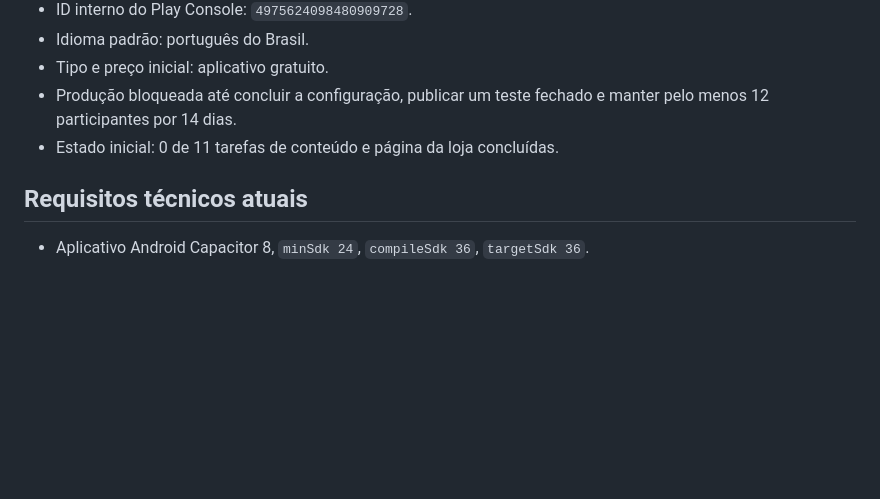
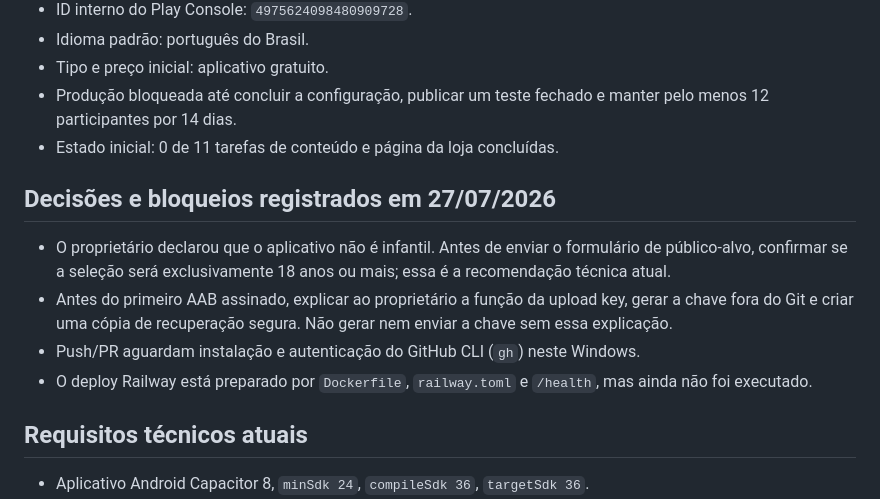
Before and after one commit to aloysiotelles/magisteria, a Markdown page: docs/google-play-publication.md, the part around the change. GitHub-like rendering; blank space fills up the shorter version.

Commit message:
docs(play): track release owner follow-ups

```diff
--- a/docs/google-play-publication.md
+++ b/docs/google-play-publication.md
@@ -10,6 +10,13 @@
 - Tipo e preço inicial: aplicativo gratuito.
 - Produção bloqueada até concluir a configuração, publicar um teste fechado e manter pelo menos 12 participantes por 14 dias.
 - Estado inicial: 0 de 11 tarefas de conteúdo e página da loja concluídas.
+
+## Decisões e bloqueios registrados em 27/07/2026
+
+- O proprietário declarou que o aplicativo não é infantil. Antes de enviar o formulário de público-alvo, confirmar se a seleção será exclusivamente 18 anos ou mais; essa é a recomendação técnica atual.
+- Antes do primeiro AAB assinado, explicar ao proprietário a função da upload key, gerar a chave fora do Git e criar uma cópia de recuperação segura. Não gerar nem enviar a chave sem essa explicação.
+- Push/PR aguardam instalação e autenticação do GitHub CLI (`gh`) neste Windows.
+- O deploy Railway está preparado por `Dockerfile`, `railway.toml` e `/health`, mas ainda não foi executado.
 
 ## Requisitos técnicos atuais
 
```
Also changed, not shown: docs/mobile-release-checklist.md (+2 -0 lines).
